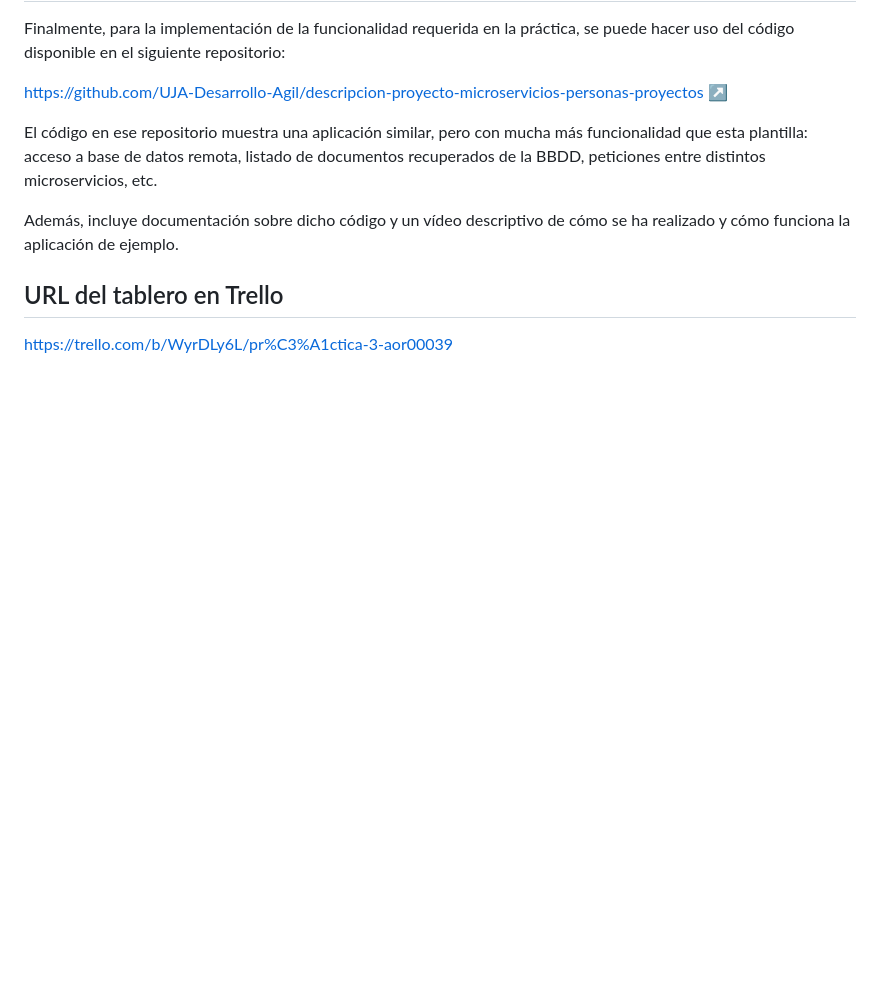
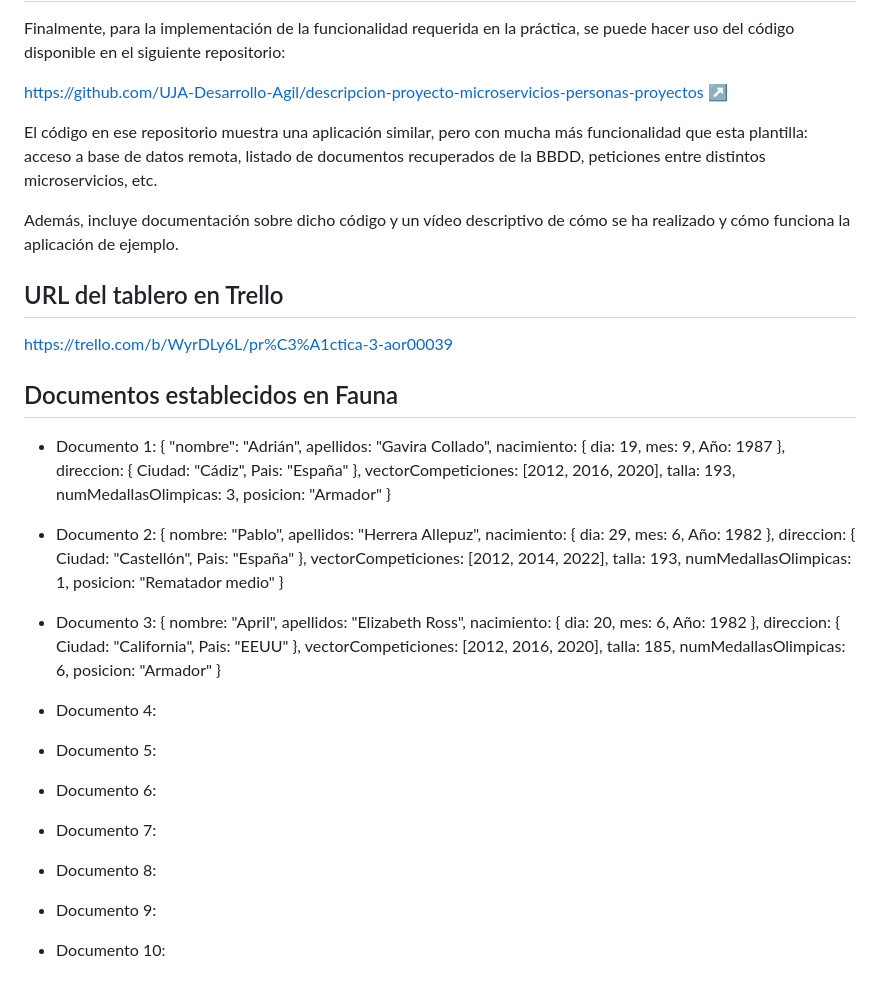
Before and after one commit to UJA-DAGIL-22-23/dagil-2022-2023-practica-3-aor00039, a Markdown page: README.md, the part around the change. Rendered like a GitHub page; blank space fills up the shorter version.

Commit message:
Modificacion README.md

```diff
--- a/README.md
+++ b/README.md
@@ -440,3 +440,73 @@ Además, incluye documentación sobre dicho código y un vídeo descriptivo de c
 ## URL del tablero en Trello
 
 https://trello.com/b/WyrDLy6L/pr%C3%A1ctica-3-aor00039
+
+## Documentos establecidos en Fauna
+
+- Documento 1:
+    {
+        "nombre": "Adrián",
+        apellidos: "Gavira Collado",
+        nacimiento: {
+            dia: 19,
+            mes: 9,
+            Año: 1987
+        },
+        direccion: {
+            Ciudad: "Cádiz",
+            Pais: "España"
+        },
+        vectorCompeticiones: [2012, 2016, 2020],
+        talla: 193,
+        numMedallasOlimpicas: 3,
+        posicion: "Armador"
+    }
+- Documento 2:
+    {
+        nombre: "Pablo",
+        apellidos: "Herrera Allepuz",
+        nacimiento: {
+            dia: 29,
+            mes: 6,
+            Año: 1982
+        },
+        direccion: {
+            Ciudad: "Castellón",
+            Pais: "España"
+        },
+        vectorCompeticiones: [2012, 2014, 2022],
+        talla: 193,
+        numMedallasOlimpicas: 1,
+        posicion: "Rematador medio"
+    }
+- Documento 3:
+    {
+        nombre: "April",
+        apellidos: "Elizabeth Ross",
+        nacimiento: {
+            dia: 20,
+            mes: 6,
+            Año: 1982
+        },
+        direccion: {
+            Ciudad: "California",
+            Pais: "EEUU"
+        },
+        vectorCompeticiones: [2012, 2016, 2020],
+        talla: 185,
+        numMedallasOlimpicas: 6,
+        posicion: "Armador"
+    }
+- Documento 4:
+
+- Documento 5:
+
+- Documento 6:
+
+- Documento 7:
+
+- Documento 8:
+
+- Documento 9:
+
+- Documento 10:
```
